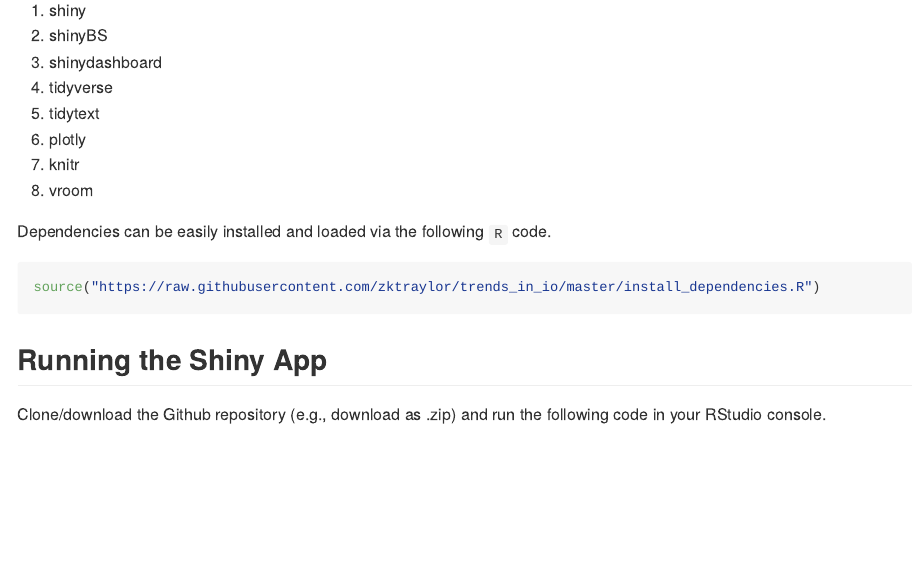
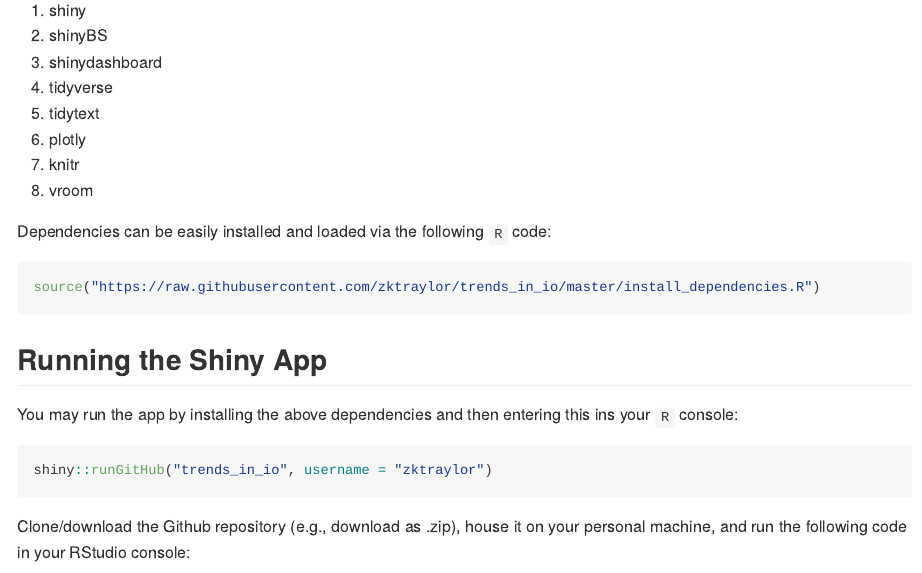
Before and after one commit to zktraylor/trends_in_io, an R Markdown document (README.Rmd): the page in a window 1100 px wide, from 740 px down. Rendered offline with R 4.5, knitr and Pandoc, with nearby package versions.

Commit message:
Update README.Rmd

````diff
--- a/README.Rmd
+++ b/README.Rmd
@@ -22,7 +22,7 @@ In addition to R and RStudio, this app requires the following packages:
 7. knitr
 8. vroom
 
-Dependencies can be easily installed and loaded via the following `R` code.
+Dependencies can be easily installed and loaded via the following `R` code:
 
 ``` r
 source("https://raw.githubusercontent.com/zktraylor/trends_in_io/master/install_dependencies.R")
@@ -30,7 +30,13 @@ source("https://raw.githubusercontent.com/zktraylor/trends_in_io/master/install_
 
 ## Running the Shiny App
 
-Clone/download the Github repository (e.g., download as .zip) and run the following code in your RStudio console.
+You may run the app by installing the above dependencies and then entering this ins your `R` console:
+
+``` r
+shiny::runGitHub("trends_in_io", username = "zktraylor")
+```
+
+Clone/download the Github repository (e.g., download as .zip), house it on your personal machine, and run the following code in your RStudio console:
 
 ``` r
 # clone/download file
````
